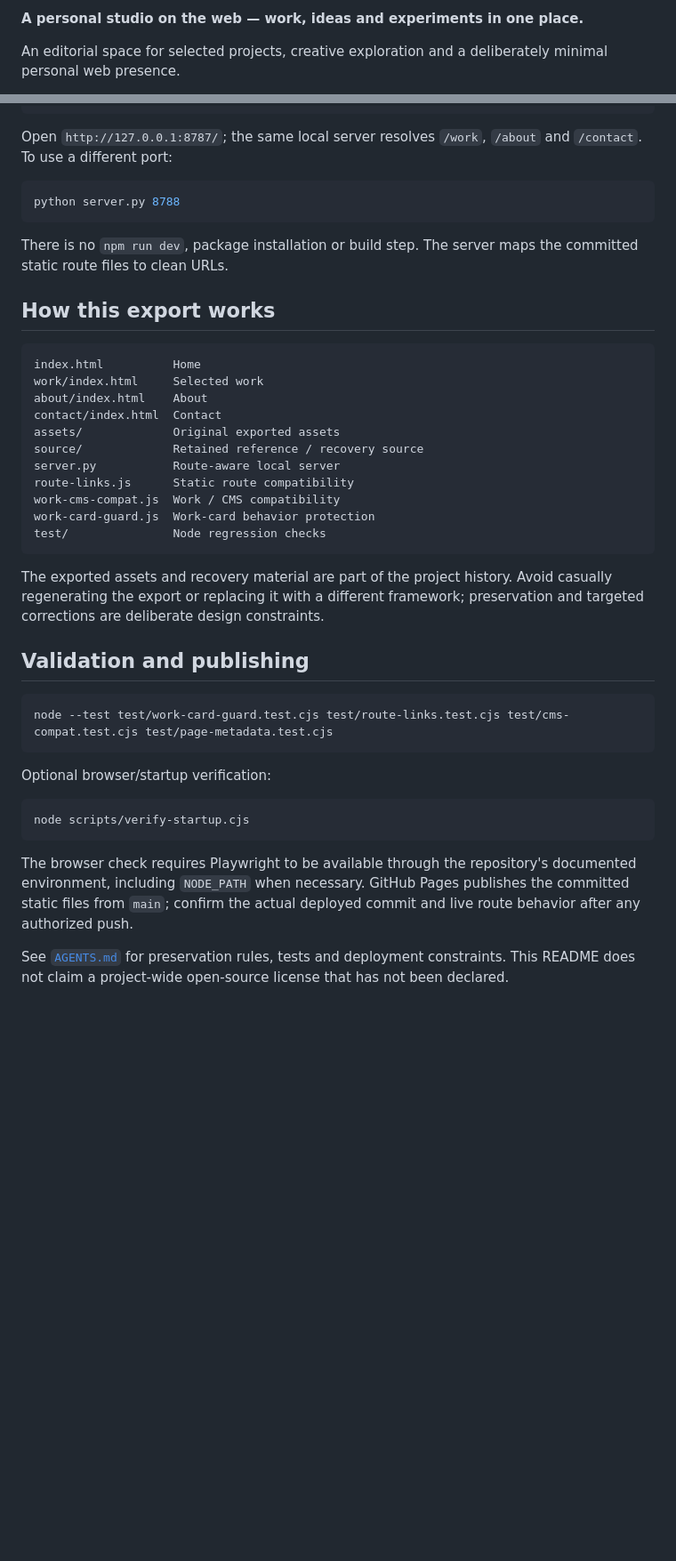
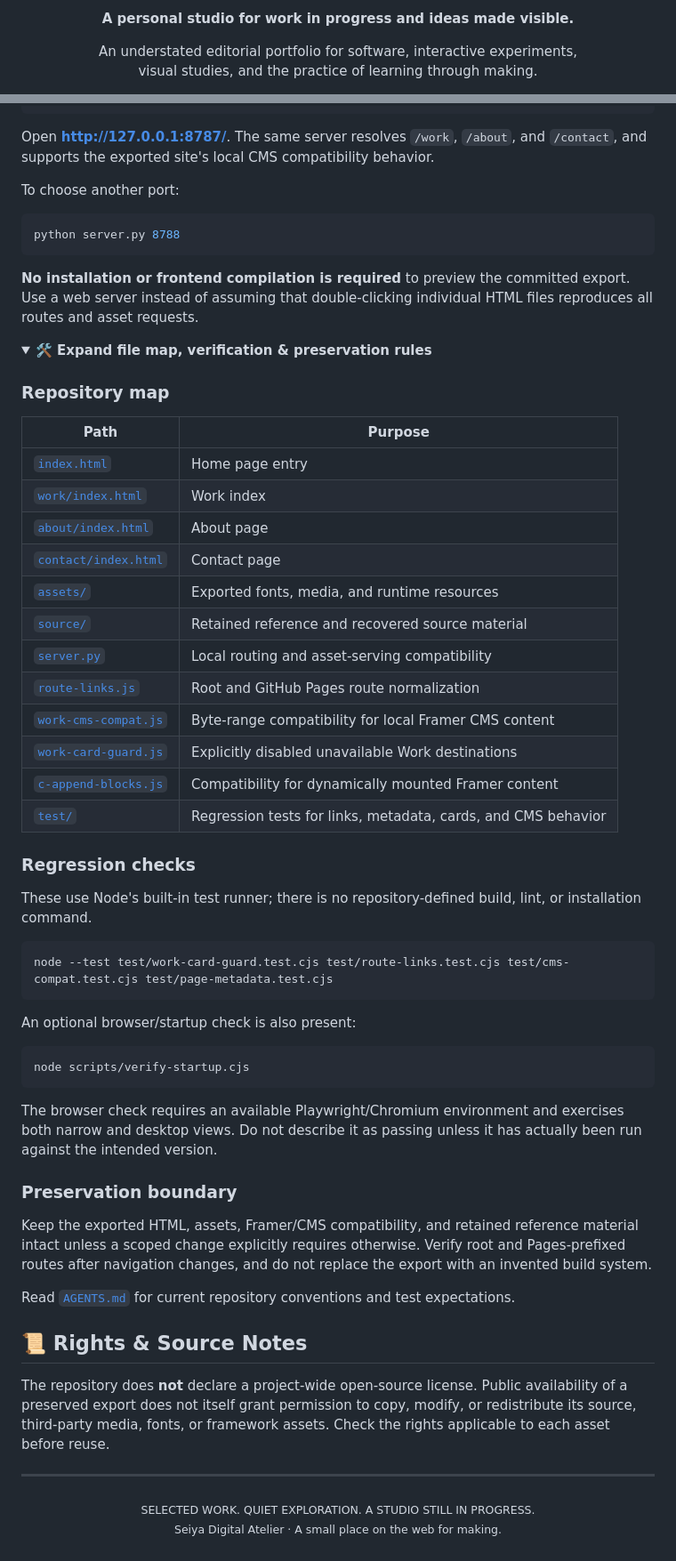
Before and after one commit to seiya058904/seiya-digital-atelier, a Markdown page: README.md, 2 parts joined by grey strips. Shown at 89% size. GitHub-like rendering; folded sections open; blank space fills up the shorter version.

````diff
--- a/README.md
+++ b/README.md
@@ -2,5 +2,10 @@
 
-**A personal studio on the web — work, ideas and experiments in one place.**
+<p align="center">
+  <strong>A personal studio for work in progress and ideas made visible.</strong>
+</p>
 
-An editorial space for selected projects, creative exploration and a deliberately minimal personal web presence.
+<p align="center">
+  An understated editorial portfolio for software, interactive experiments,<br>
+  visual studies, and the practice of learning through making.
+</p>
 
@@ -28,44 +115,67 @@ Python is sufficient for the repository's route-aware local server:
 python server.py
 ```
 
-Open `http://127.0.0.1:8787/`; the same local server resolves `/work`, `/about` and `/contact`. To use a different port:
+Open **http://127.0.0.1:8787/**. The same server resolves `/work`, `/about`, and `/contact`, and supports the exported site's local CMS compatibility behavior.
+
+To choose another port:
 
 ```powershell
 python server.py 8788
 ```
 
-There is no `npm run dev`, package installation or build step. The server maps the committed static route files to clean URLs.
+**No installation or frontend compilation is required** to preview the committed export. Use a web server instead of assuming that double-clicking individual HTML files reproduces all routes and asset requests.
 
-## How this export works
+<details>
+<summary><strong>🛠️ Expand file map, verification &amp; preservation rules</strong></summary>
 
-```text
-index.html          Home
-work/index.html     Selected work
-about/index.html    About
-contact/index.html  Contact
-assets/             Original exported assets
-source/             Retained reference / recovery source
-server.py           Route-aware local server
-route-links.js      Static route compatibility
-work-cms-compat.js  Work / CMS compatibility
-work-card-guard.js  Work-card behavior protection
-test/               Node regression checks
-```
+### Repository map
 
-The exported assets and recovery material are part of the project history. Avoid casually regenerating the export or replacing it with a different framework; preservation and targeted corrections are deliberate design constraints.
+| Path | Purpose |
+| --- | --- |
+| [`index.html`](index.html) | Home page entry |
+| [`work/index.html`](work/index.html) | Work index |
+| [`about/index.html`](about/index.html) | About page |
+| [`contact/index.html`](contact/index.html) | Contact page |
+| [`assets/`](assets/) | Exported fonts, media, and runtime resources |
+| [`source/`](source/) | Retained reference and recovered source material |
+| [`server.py`](server.py) | Local routing and asset-serving compatibility |
+| [`route-links.js`](route-links.js) | Root and GitHub Pages route normalization |
+| [`work-cms-compat.js`](work-cms-compat.js) | Byte-range compatibility for local Framer CMS content |
+| [`work-card-guard.js`](work-card-guard.js) | Explicitly disabled unavailable Work destinations |
+| [`c-append-blocks.js`](c-append-blocks.js) | Compatibility for dynamically mounted Framer content |
+| [`test/`](test/) | Regression tests for links, metadata, cards, and CMS behavior |
 
-## Validation and publishing
+### Regression checks
+
+These use Node's built-in test runner; there is no repository-defined build, lint, or installation command.
 
 ```powershell
 node --test test/work-card-guard.test.cjs test/route-links.test.cjs test/cms-compat.test.cjs test/page-metadata.test.cjs
 ```
 
-Optional browser/startup verification:
+An optional browser/startup check is also present:
 
 ```powershell
 node scripts/verify-startup.cjs
 ```
 
-The browser check requires Playwright to be available through the repository's documented environment, including `NODE_PATH` when necessary. GitHub Pages publishes the committed static files from `main`; confirm the actual deployed commit and live route behavior after any authorized push.
+The browser check requires an available Playwright/Chromium environment and exercises both narrow and desktop views. Do not describe it as passing unless it has actually been run against the intended version.
 
-See [`AGENTS.md`](AGENTS.md) for preservation rules, tests and deployment constraints. This README does not claim a project-wide open-source license that has not been declared.
+### Preservation boundary
+
+Keep the exported HTML, assets, Framer/CMS compatibility, and retained reference material intact unless a scoped change explicitly requires otherwise. Verify root and Pages-prefixed routes after navigation changes, and do not replace the export with an invented build system.
+
+Read [`AGENTS.md`](AGENTS.md) for current repository conventions and test expectations.
+
+</details>
+
+## 📜 Rights & Source Notes
+
+The repository does **not** declare a project-wide open-source license. Public availability of a preserved export does not itself grant permission to copy, modify, or redistribute its source, third-party media, fonts, or framework assets. Check the rights applicable to each asset before reuse.
+
+---
+
+<p align="center">
+  <sub>SELECTED WORK. QUIET EXPLORATION. A STUDIO STILL IN PROGRESS.</sub><br>
+  <sub>Seiya Digital Atelier · A small place on the web for making.</sub>
+</p>
````
Also changed, not shown: other parts of README.md (+96 -14 lines).
